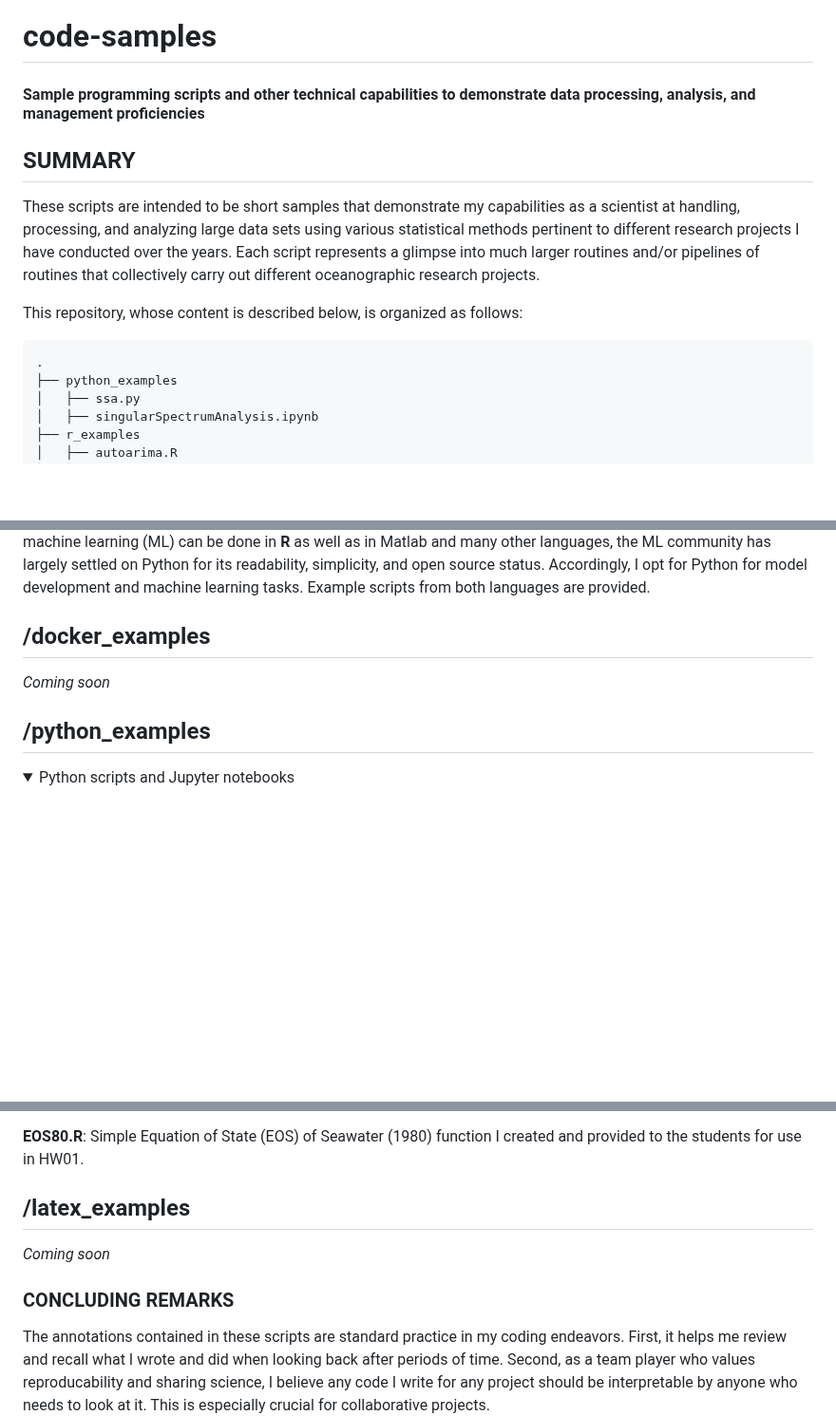
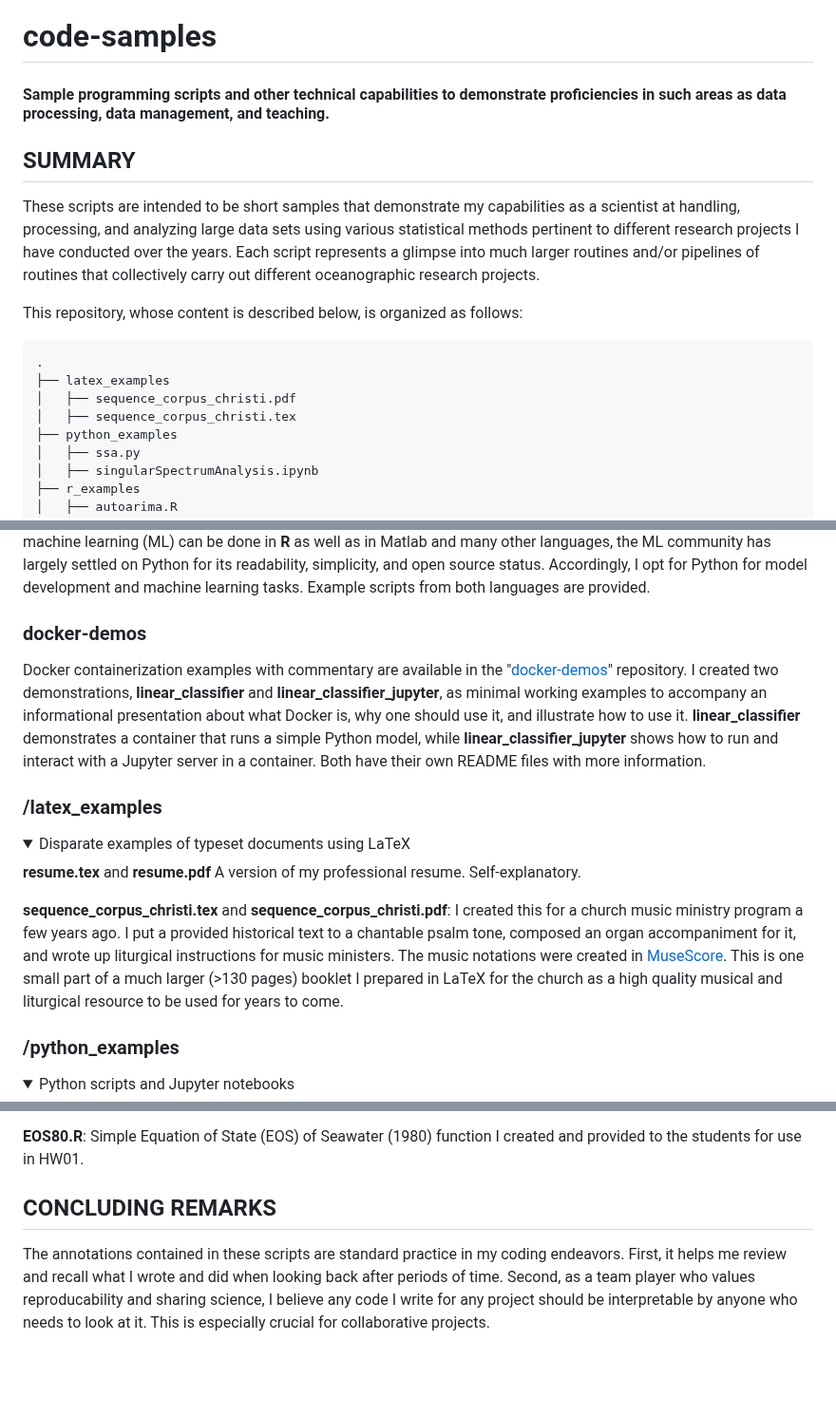
Before and after one commit to mdgrossi/code-samples, a Markdown page: README.md, 3 parts joined by grey strips. Shown at 95% size. GitHub-like rendering; folded sections open; blank space fills up the shorter version.

Commit message:
Added reference to docker-demo repository

````diff
--- a/README.md
+++ b/README.md
@@ -1,6 +1,6 @@
 # code-samples
 
-#### Sample programming scripts and other technical capabilities to demonstrate data processing, analysis, and management proficiencies
+#### Sample programming scripts and other technical capabilities to demonstrate proficiencies in such areas as data processing, data management, and teaching.
 
 ## SUMMARY
 
@@ -10,6 +10,9 @@ This repository, whose content is described below, is organized as follows:
 
 ```bash
 .
+├── latex_examples
+│   ├── sequence_corpus_christi.pdf
+│   ├── sequence_corpus_christi.tex
 ├── python_examples
 │   ├── ssa.py
 │   ├── singularSpectrumAnalysis.ipynb
@@ -31,11 +34,24 @@ This repository, whose content is described below, is organized as follows:
 
 I am proficient in both **R** and Python and generally select the language based on the task at hand: being a statistical programming language, **R** is usually best for statistical analysis and visualization and often has nifty tools that haven't been developed (or at least not released publically) in other languages, such as *auto.arima()*. But while machine learning (ML) can be done in **R** as well as in Matlab and many other languages, the ML community has largely settled on Python for its readability, simplicity, and open source status. Accordingly, I opt for Python for model development and machine learning tasks. Example scripts from both languages are provided.
 
-## /docker\_examples
+### docker-demos
 
-_Coming soon_
+Docker containerization examples with commentary are available in the "[docker-demos](https://github.com/mdgrossi/docker-demos)" repository. I created two demonstrations, **linear\_classifier** and **linear\_classifier\_jupyter**, as minimal working examples to accompany an informational presentation about what Docker is, why one should use it, and illustrate how to use it. **linear\_classifier** demonstrates a container that runs a simple Python model, while **linear\_classifier\_jupyter** shows how to run and interact with a Jupyter server in a container. Both have their own README files with more information.
 
-## /python\_examples
+### /latex\_examples
+
+<details>
+    <summary>
+        Disparate examples of typeset documents using LaTeX
+    </summary>
+
+**resume.tex** and **resume.pdf** A version of my professional resume. Self-explanatory.
+
+**sequence\_corpus\_christi.tex** and **sequence\_corpus\_christi.pdf**: I created this for a church music ministry program a few years ago. I put a provided historical text to a chantable psalm tone, composed an organ accompaniment for it, and wrote up liturgical instructions for music ministers. The music notations were created in [MuseScore](https://musescore.org/en "MuseScore"). This is one small part of a much larger (>130 pages) booklet I prepared in LaTeX for the church as a high quality musical and liturgical resource to be used for years to come.
+
+</details>
+
+### /python\_examples
 
 <details>
     <summary>
@@ -74,12 +90,7 @@ _Coming soon_
 
 </details>
 
-
-## /latex\_examples
-
-_Coming soon_
-
-### CONCLUDING REMARKS
+## CONCLUDING REMARKS
 
 The annotations contained in these scripts are standard practice in my coding endeavors. First, it helps me review and recall what I wrote and did when looking back after periods of time. Second, as a team player who values reproducability and sharing science, I believe any code I write for any project should be interpretable by anyone who needs to look at it. This is especially crucial for collaborative projects.
 
````
Also changed, not shown: other parts of README.md (+1 -1 lines).
